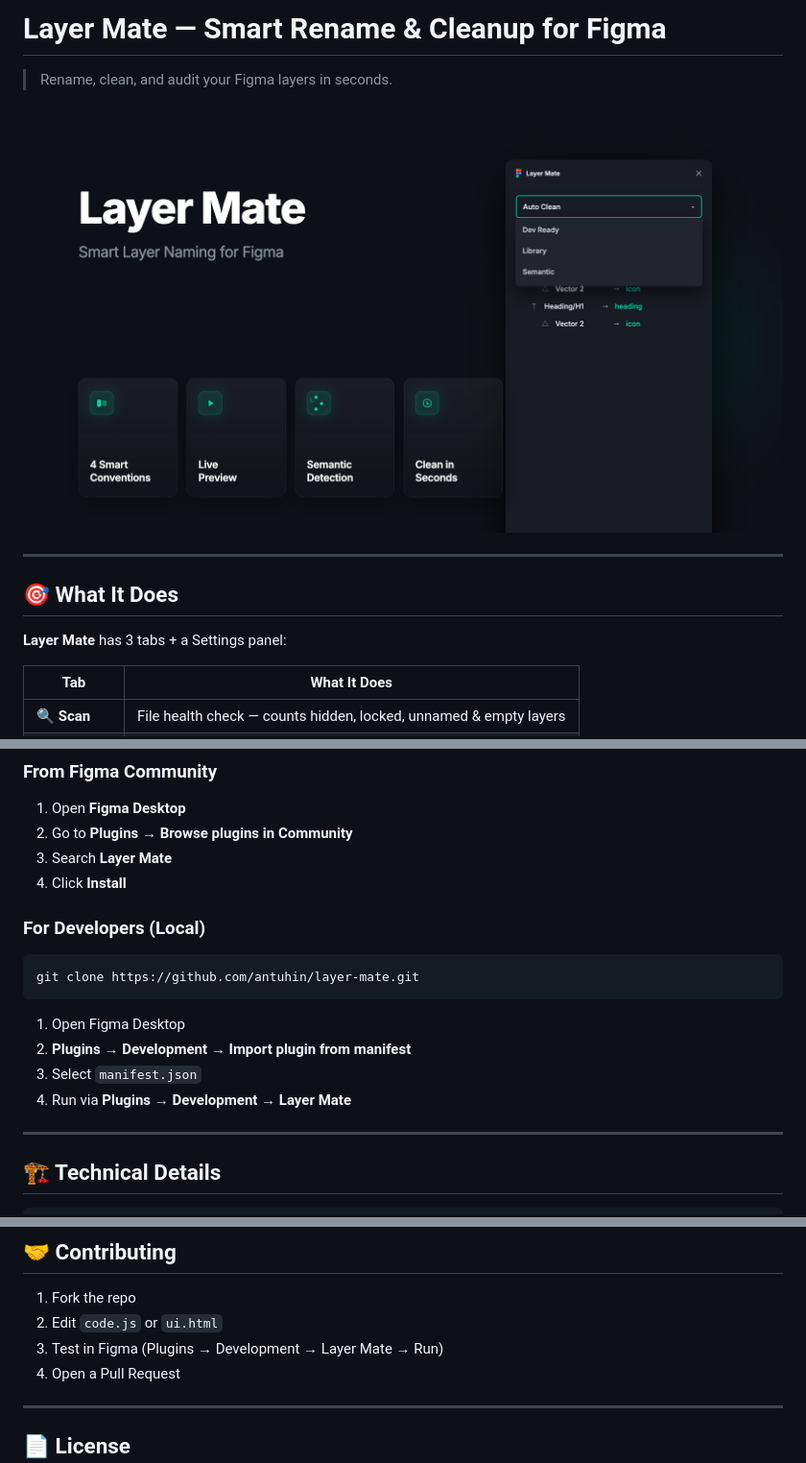
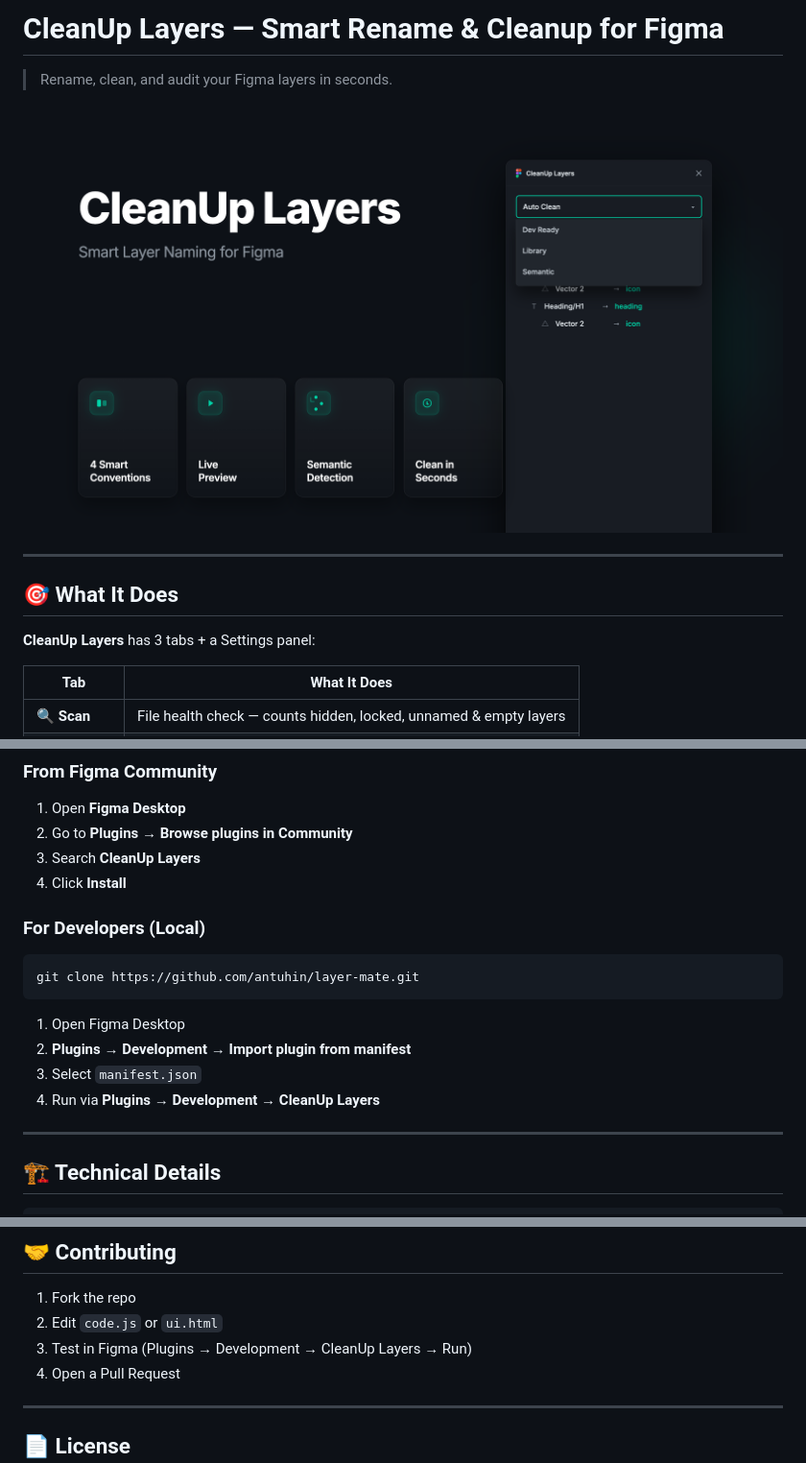
Before and after one commit to antuhin/layer-mate, a Markdown page: README.md, 3 parts joined by grey strips. Shown: that part at 96% size. GitHub-like rendering; pictures changed too: cover.png.

Commit message:
chore: rebrand plugin to CleanUp Layers

```diff
--- a/README.md
+++ b/README.md
@@ -1,4 +1,4 @@
-# Layer Mate — Smart Rename & Cleanup for Figma
+# CleanUp Layers — Smart Rename & Cleanup for Figma
 
 > Rename, clean, and audit your Figma layers in seconds.
 
@@ -8,7 +8,7 @@
 
 ## 🎯 What It Does
 
-**Layer Mate** has 3 tabs + a Settings panel:
+**CleanUp Layers** has 3 tabs + a Settings panel:
 
 | Tab | What It Does |
 |-----|-------------|
@@ -127,7 +127,7 @@ Four quick-action buttons inside the Rename tab:
 ### From Figma Community
 1. Open **Figma Desktop**
 2. Go to **Plugins → Browse plugins in Community**
-3. Search **Layer Mate**
+3. Search **CleanUp Layers**
 4. Click **Install**
 
 ### For Developers (Local)
@@ -137,7 +137,7 @@ git clone https://github.com/antuhin/layer-mate.git
 1. Open Figma Desktop
 2. **Plugins → Development → Import plugin from manifest**
 3. Select `manifest.json`
-4. Run via **Plugins → Development → Layer Mate**
+4. Run via **Plugins → Development → CleanUp Layers**
 
 ---
 
@@ -170,7 +170,7 @@ layer-mate/
 
 1. Fork the repo
 2. Edit `code.js` or `ui.html`
-3. Test in Figma (Plugins → Development → Layer Mate → Run)
+3. Test in Figma (Plugins → Development → CleanUp Layers → Run)
 4. Open a Pull Request
 
 ---
```
Also changed, not shown: 2 other files.
